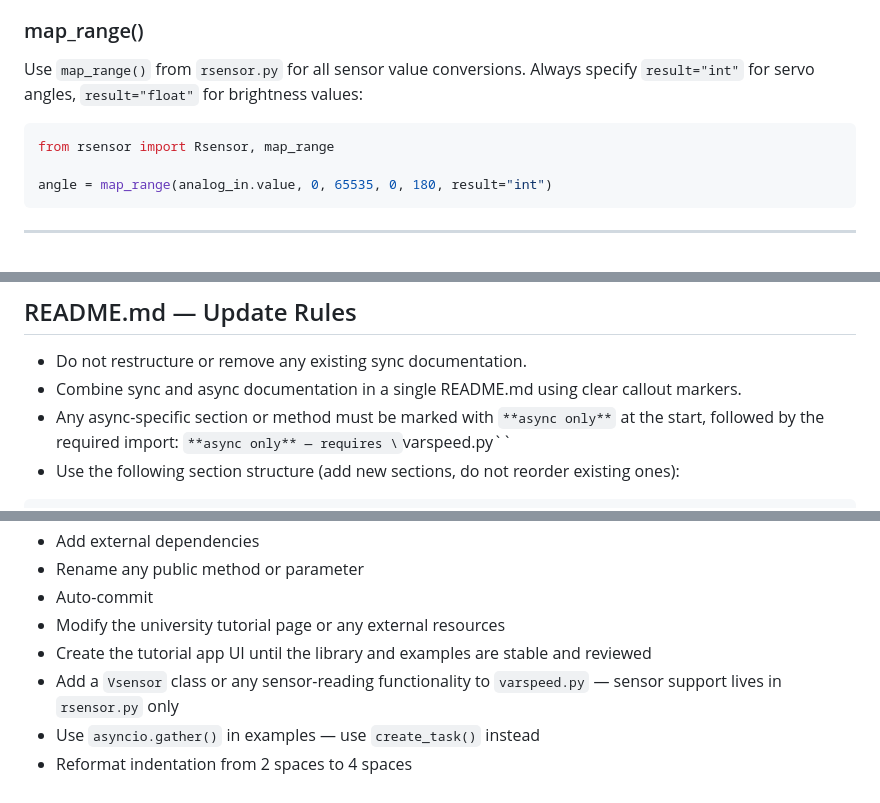
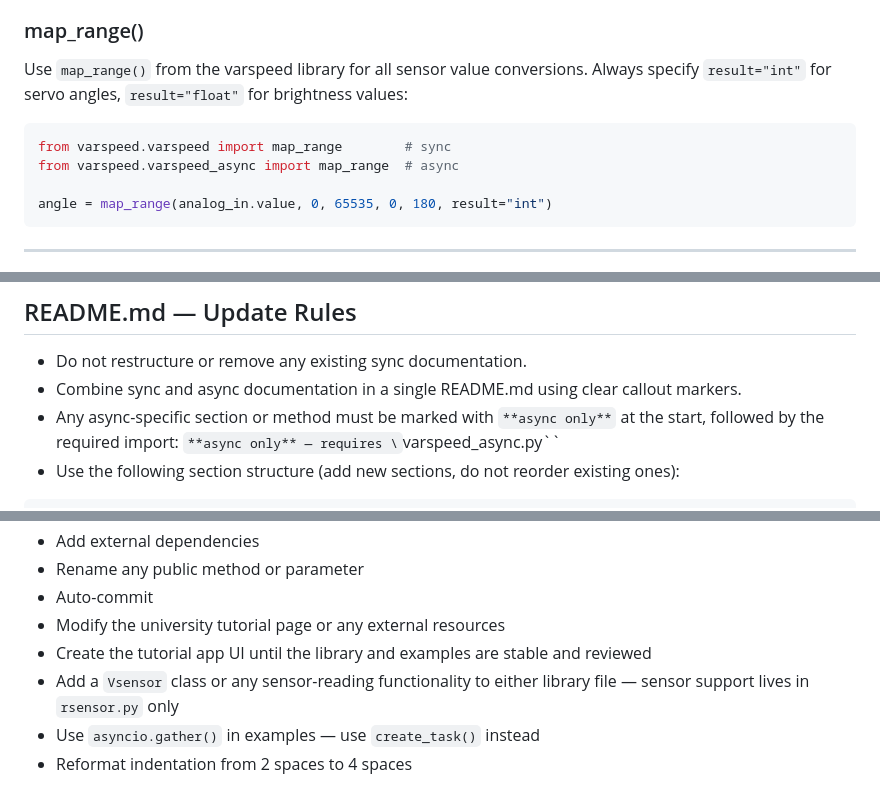
Before and after one commit to pvanallen/VarSpeedPython, a Markdown page: CLAUDE.md, 3 parts joined by grey strips. GitHub-like rendering.

Commit message:
docs(claude): update import names, map_range source, and async marker throughout
Co-Authored-By: Claude Opus 4.8 <noreply@anthropic.com>

````diff
--- a/CLAUDE.md
+++ b/CLAUDE.md
@@ -184,11 +184,12 @@ async def init():
 - Constants: ALL_CAPS at module level
 
 ### map_range()
-Use `map_range()` from `rsensor.py` for all sensor value conversions. Always specify
+Use `map_range()` from the varspeed library for all sensor value conversions. Always specify
 `result="int"` for servo angles, `result="float"` for brightness values:
 
 ```python
-from rsensor import Rsensor, map_range
+from varspeed.varspeed import map_range        # sync
+from varspeed.varspeed_async import map_range  # async
 
 angle = map_range(analog_in.value, 0, 65535, 0, 180, result="int")
 ```
@@ -248,7 +249,7 @@ never be copied into the examples folders — examples import from the installed
 - Do not restructure or remove any existing sync documentation.
 - Combine sync and async documentation in a single README.md using clear callout markers.
 - Any async-specific section or method must be marked with `**async only**` at the start,
-  followed by the required import: `**async only** — requires \`varspeed.py\``
+  followed by the required import: `**async only** — requires \`varspeed_async.py\``
 - Use the following section structure (add new sections, do not reorder existing ones):
 
 ```
@@ -343,7 +344,7 @@ indent-width = 2
 - Auto-commit
 - Modify the university tutorial page or any external resources
 - Create the tutorial app UI until the library and examples are stable and reviewed
-- Add a `Vsensor` class or any sensor-reading functionality to `varspeed.py` —
+- Add a `Vsensor` class or any sensor-reading functionality to either library file —
   sensor support lives in `rsensor.py` only
 - Use `asyncio.gather()` in examples — use `create_task()` instead
 - Reformat indentation from 2 spaces to 4 spaces
````
